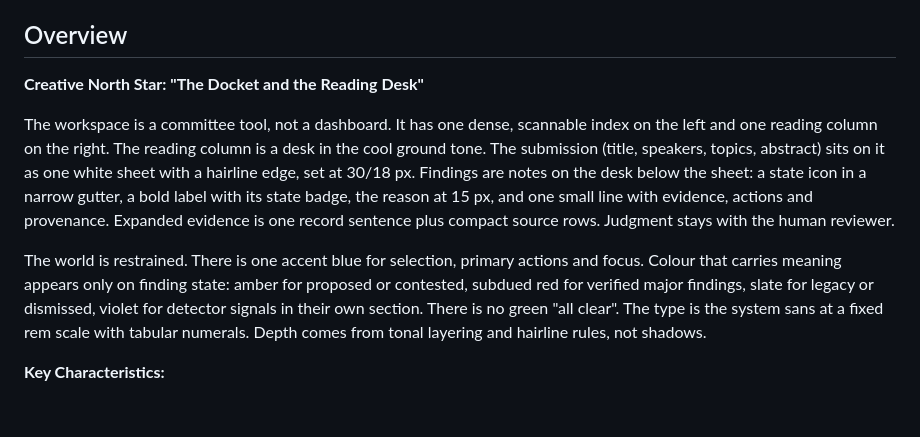
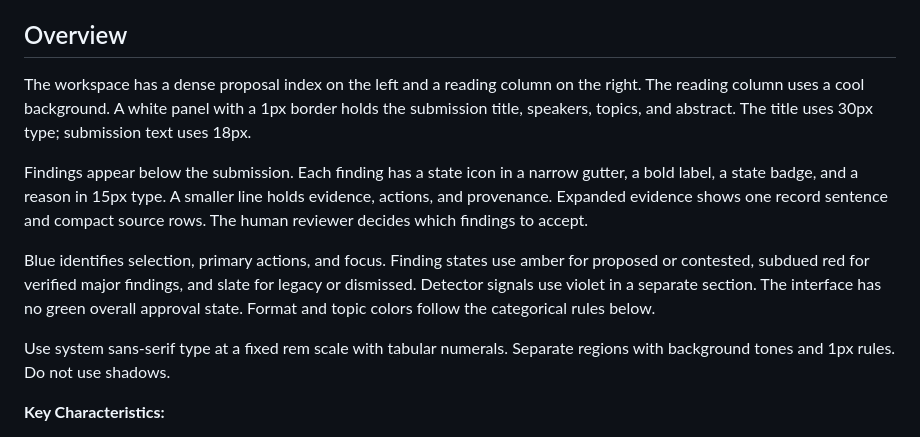
Before and after one commit to rock3r/committee, a Markdown page: DESIGN.md, the part around the change. Rendered like a GitHub page; blank space fills up the shorter version.

Commit message:
Describe review layout and publishing actions directly
Amp-Thread-ID: https://ampcode.com/threads/T-01a14145-d16c-77ad-8dcb-6d12e26f2d69
Co-authored-by: Amp <amp@ampcode.com>

```diff
--- a/DESIGN.md
+++ b/DESIGN.md
@@ -211,11 +211,13 @@ Mode: Operate. This file records the built world in `web/style.css`, `web/index.
 
 ## Overview
 
-**Creative North Star: "The Docket and the Reading Desk"**
+The workspace has a dense proposal index on the left and a reading column on the right. The reading column uses a cool background. A white panel with a 1px border holds the submission title, speakers, topics, and abstract. The title uses 30px type; submission text uses 18px.
 
-The workspace is a committee tool, not a dashboard. It has one dense, scannable index on the left and one reading column on the right. The reading column is a desk in the cool ground tone. The submission (title, speakers, topics, abstract) sits on it as one white sheet with a hairline edge, set at 30/18 px. Findings are notes on the desk below the sheet: a state icon in a narrow gutter, a bold label with its state badge, the reason at 15 px, and one small line with evidence, actions and provenance. Expanded evidence is one record sentence plus compact source rows. Judgment stays with the human reviewer.
+Findings appear below the submission. Each finding has a state icon in a narrow gutter, a bold label, a state badge, and a reason in 15px type. A smaller line holds evidence, actions, and provenance. Expanded evidence shows one record sentence and compact source rows. The human reviewer decides which findings to accept.
 
-The world is restrained. There is one accent blue for selection, primary actions and focus. Colour that carries meaning appears only on finding state: amber for proposed or contested, subdued red for verified major findings, slate for legacy or dismissed, violet for detector signals in their own section. There is no green "all clear". The type is the system sans at a fixed rem scale with tabular numerals. Depth comes from tonal layering and hairline rules, not shadows.
+Blue identifies selection, primary actions, and focus. Finding states use amber for proposed or contested, subdued red for verified major findings, and slate for legacy or dismissed. Detector signals use violet in a separate section. The interface has no green overall approval state. Format and topic colors follow the categorical rules below.
+
+Use system sans-serif type at a fixed rem scale with tabular numerals. Separate regions with background tones and 1px rules. Do not use shadows.
 
 **Key Characteristics:**
 - Three tones of ground (off-white page, cooler rail, white reading surface) separated by 1px hairlines.
```
Also changed, not shown: docs/frontend.md (+7 -1 lines).
